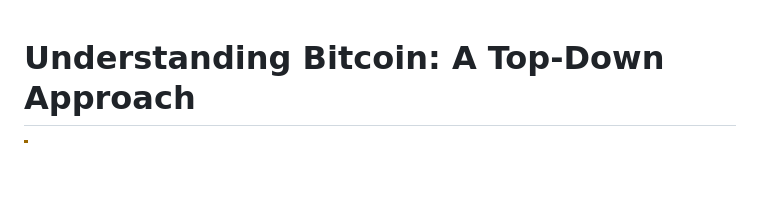
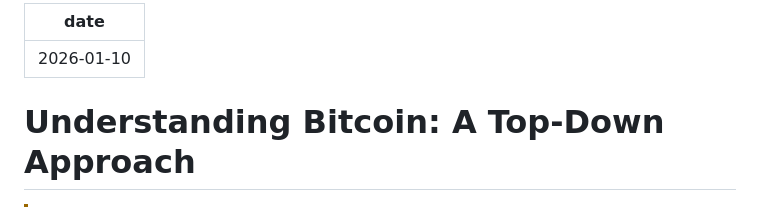
Before and after one commit to cla7aye15I4nd/cla7aye15i4nd.github.io, a Markdown page: blog/btc.md, the part around the change. GitHub-like rendering; blank space fills up the shorter version.

Commit message:
Add date metadata to Bitcoin article

```diff
--- a/blog/btc.md
+++ b/blog/btc.md
@@ -1,3 +1,7 @@
+---
+date: 2026-01-10
+---
+
 # Understanding Bitcoin: A Top-Down Approach
 
 > [!WARNING]
```
